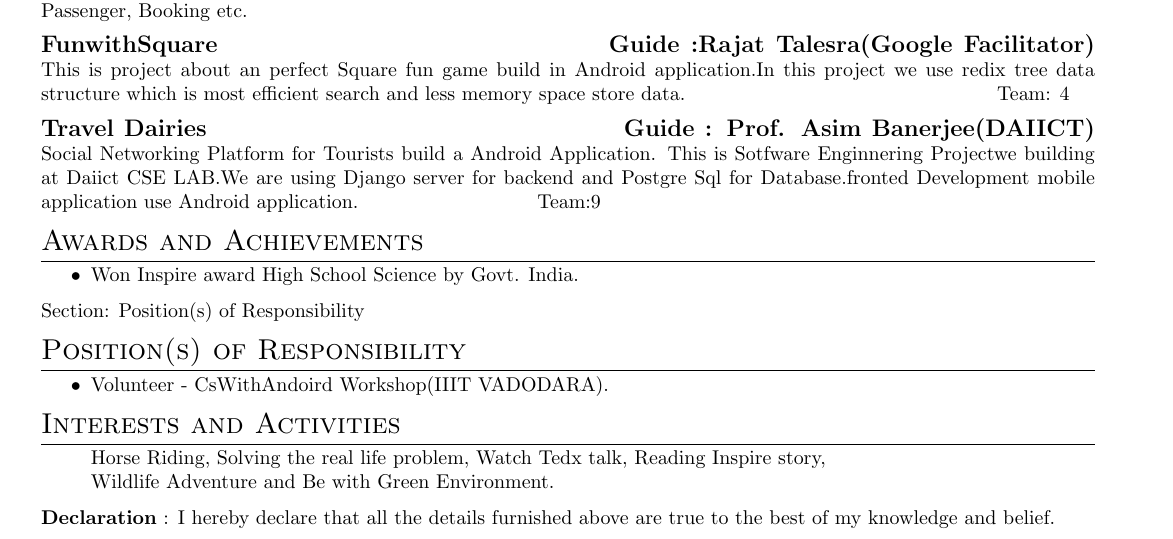
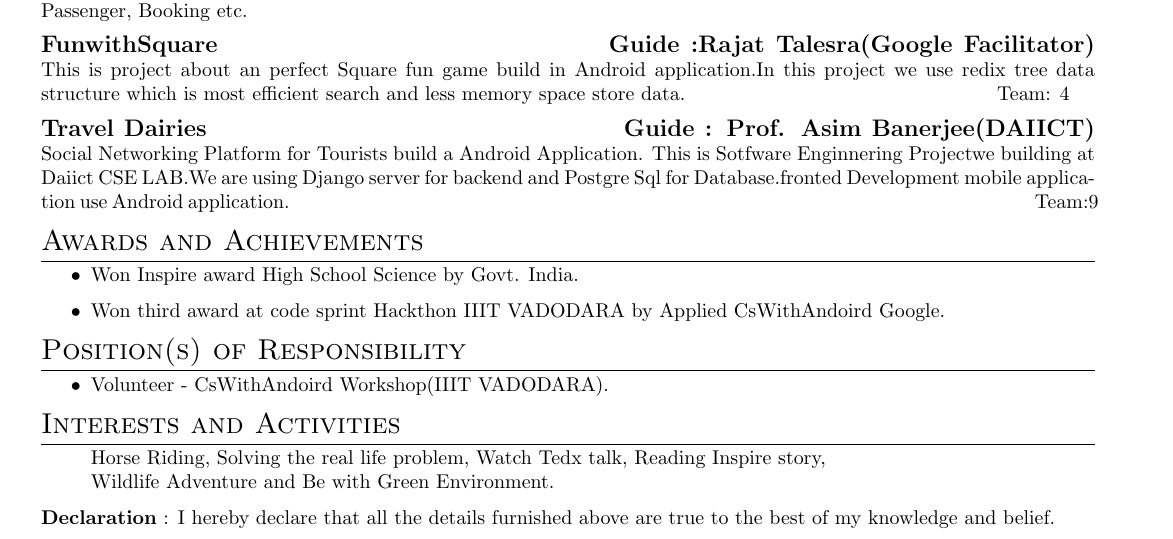
Before and after one commit to jitendra3109/Resume, a LaTeX document (Jitendra Singh.tex): part of the page, cut so that both start at the same text. Compiled offline with pdfLaTeX.

Commit message:
updated resume

```diff
--- a/Jitendra Singh.tex
+++ b/Jitendra Singh.tex
@@ -79,7 +79,7 @@ This is project about an perfect Square fun game  build in Android application.I
 
 \begin{large}\textbf{Travel Dairies \hspace{7cm} Guide : Prof. Asim Banerjee(DAIICT)}\end{large}
 Social Networking Platform for Tourists build a Android Application.
-This is Sotfware Enginnering Projectwe building at Daiict CSE LAB.We are using Django server for backend and Postgre Sql for Database.fronted Development mobile application use Android application.\hspace{3cm} Team:9
+This is Sotfware Enginnering Projectwe building at Daiict CSE LAB.We are using Django server for backend and Postgre Sql for Database.fronted Development mobile application use Android application.\hspace{13cm} Team:9
 %Section: Internships
 
 
@@ -91,10 +91,11 @@ This is Sotfware Enginnering Projectwe building at Daiict CSE LAB.We are using D
 \section{Awards and Achievements}
 \begin{itemize}
 \item Won Inspire award High School Science by Govt. India.
+\item Won third award at code sprint Hackthon IIIT VADODARA by Applied CsWithAndoird Google.
 
 \end{itemize}
 
-Section: Position(s) of Responsibility
+
 \section{Position(s) of Responsibility}
 
 \begin{itemize}
```
Also changed, not shown: Jitendra Singh.pdf, 2 other files.
